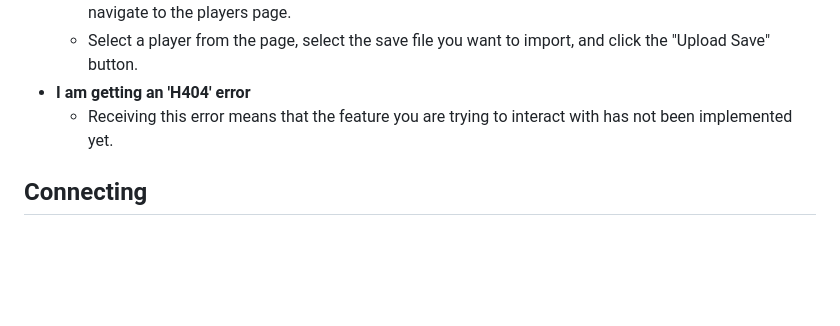
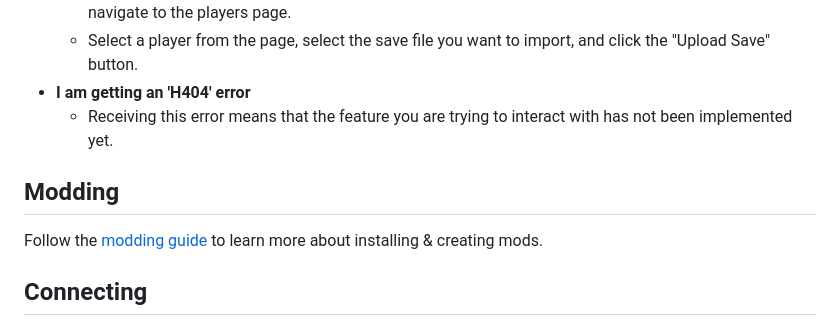
Before and after one commit to Duosion/starpoint, a Markdown page: README.md, the part around the change. GitHub-like rendering; blank space fills up the shorter version.

Commit message:
Add modding documentation.

```diff
--- a/README.md
+++ b/README.md
@@ -50,6 +50,9 @@ For a more in-depth view of the progress completed, visit the [API routes docume
 - **I am getting an 'H404' error**
   - Receiving this error means that the feature you are trying to interact with has not been implemented yet.
 
+## Modding
+Follow the [modding guide](/docs/modding.md) to learn more about installing & creating mods.
+
 ## Connecting
 In order to utilize Starpoint, you will have to redirect traffic from the game client, originally intended for the official servers, to an instance of Starpoint running on your computer.
 - [Android Connection Guide (No Root)](/docs/connecting-android.md)
```
Also changed, not shown: docs/modding.md (added, +22 -0 lines).
